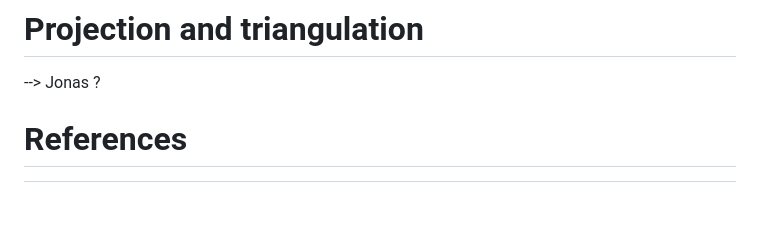
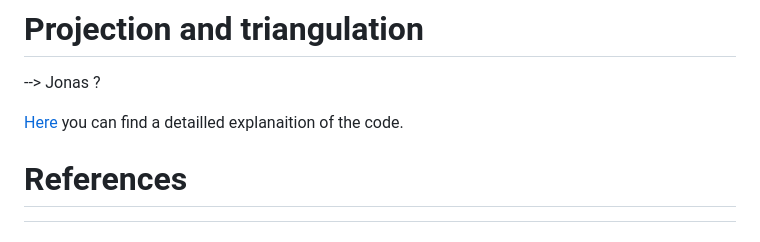
Before and after one commit to idibau/cs2bim, a Markdown page: concepts.md, the part around the change. GitHub-like rendering; blank space fills up the shorter version.

```diff
--- a/concepts.md
+++ b/concepts.md
@@ -56,6 +56,9 @@ The GIS geometry is expected to be in WKT format ([ISO 19125-1])[^ISO19125-1]. I
 --> Jonas ?
 
 
+[Here](examples/wkt2tin.slides.html) you can find a detailled explanaition of the code.
+
+
 
 # References
 [^IFC-Doc]: buildingSmart International, 2023. IFC4.3.2.0 Documentation (official 4.3.2.0) [WWW Document]. URL https://standards.buildingsmart.org/IFC/RELEASE/IFC4_3/index.html .
```
Also changed, not shown: README.md (+20 -6 lines), uploads/LoGeoRef.png (added).
